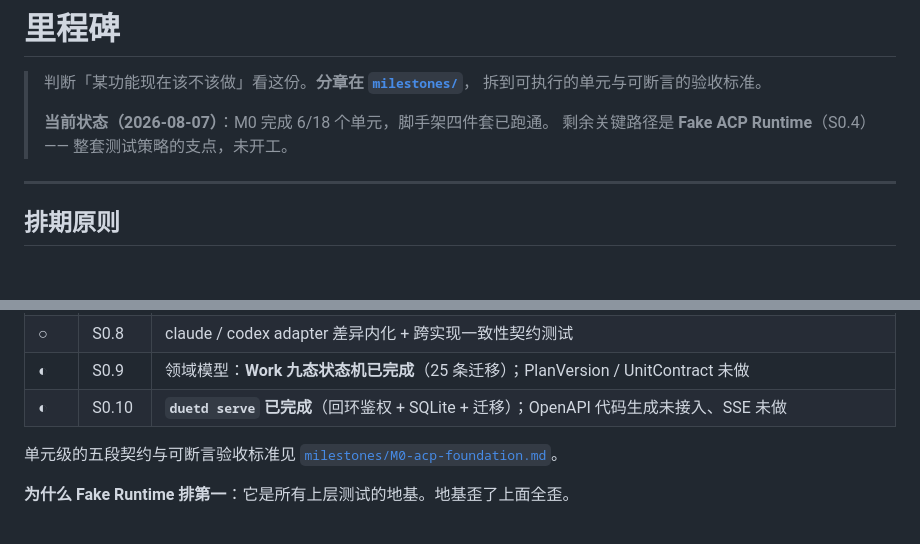
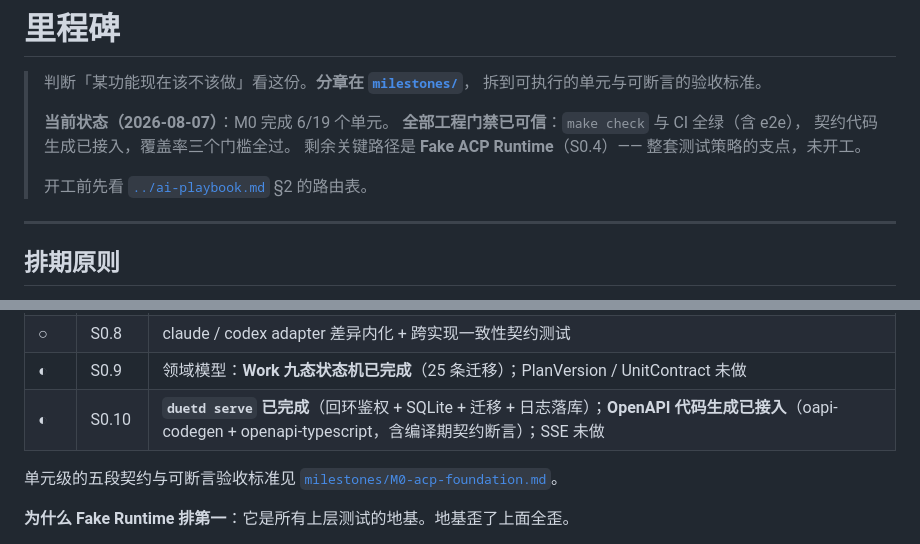
Before and after one commit to HuLuca1998/acp-flows, a Markdown page: docs/plan/roadmap.md, 2 parts joined by grey strips. Rendered like a GitHub page; blank space fills up the shorter version.

```diff
--- a/docs/plan/roadmap.md
+++ b/docs/plan/roadmap.md
@@ -3,8 +3,12 @@
 > 判断「某功能现在该不该做」看这份。**分章在 [`milestones/`](milestones/)**，
 > 拆到可执行的单元与可断言的验收标准。
 >
-> **当前状态（2026-08-07）**：M0 完成 6/18 个单元，脚手架四件套已跑通。
+> **当前状态（2026-08-07）**：M0 完成 6/19 个单元。
+> **全部工程门禁已可信**：`make check` 与 CI 全绿（含 e2e），
+> 契约代码生成已接入，覆盖率三个门槛全过。
 > 剩余关键路径是 **Fake ACP Runtime**（S0.4）—— 整套测试策略的支点，未开工。
+>
+> 开工前先看 [`../ai-playbook.md`](../ai-playbook.md) §2 的路由表。
 
 ---
 
@@ -31,7 +35,7 @@
 | ○ | S0.7 | 12 项能力探针与 Runtime 注册表、多版本并存 |
 | ○ | S0.8 | claude / codex adapter 差异内化 + 跨实现一致性契约测试 |
 | ◐ | S0.9 | 领域模型：**Work 九态状态机已完成**（25 条迁移）；PlanVersion / UnitContract 未做 |
-| ◐ | S0.10 | **`duetd serve` 已完成**（回环鉴权 + SQLite + 迁移）；OpenAPI 代码生成未接入、SSE 未做 |
+| ◐ | S0.10 | **`duetd serve` 已完成**（回环鉴权 + SQLite + 迁移 + 日志落库）；**OpenAPI 代码生成已接入**（oapi-codegen + openapi-typescript，含编译期契约断言）；SSE 未做 |
 
 单元级的五段契约与可断言验收标准见 [`milestones/M0-acp-foundation.md`](milestones/M0-acp-foundation.md)。
 
```
Also changed, not shown: docs/ai-playbook.md (+28 -0 lines).
